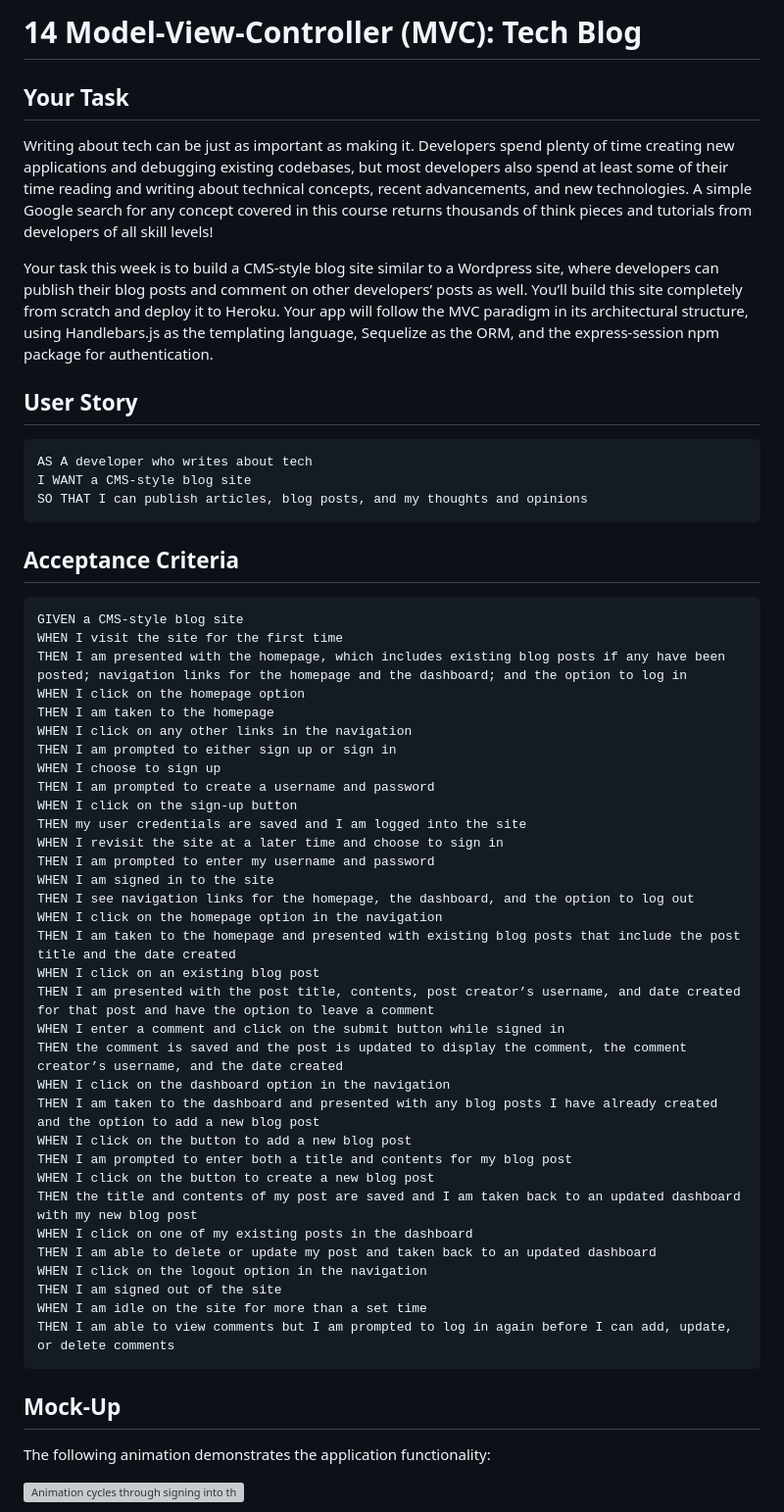
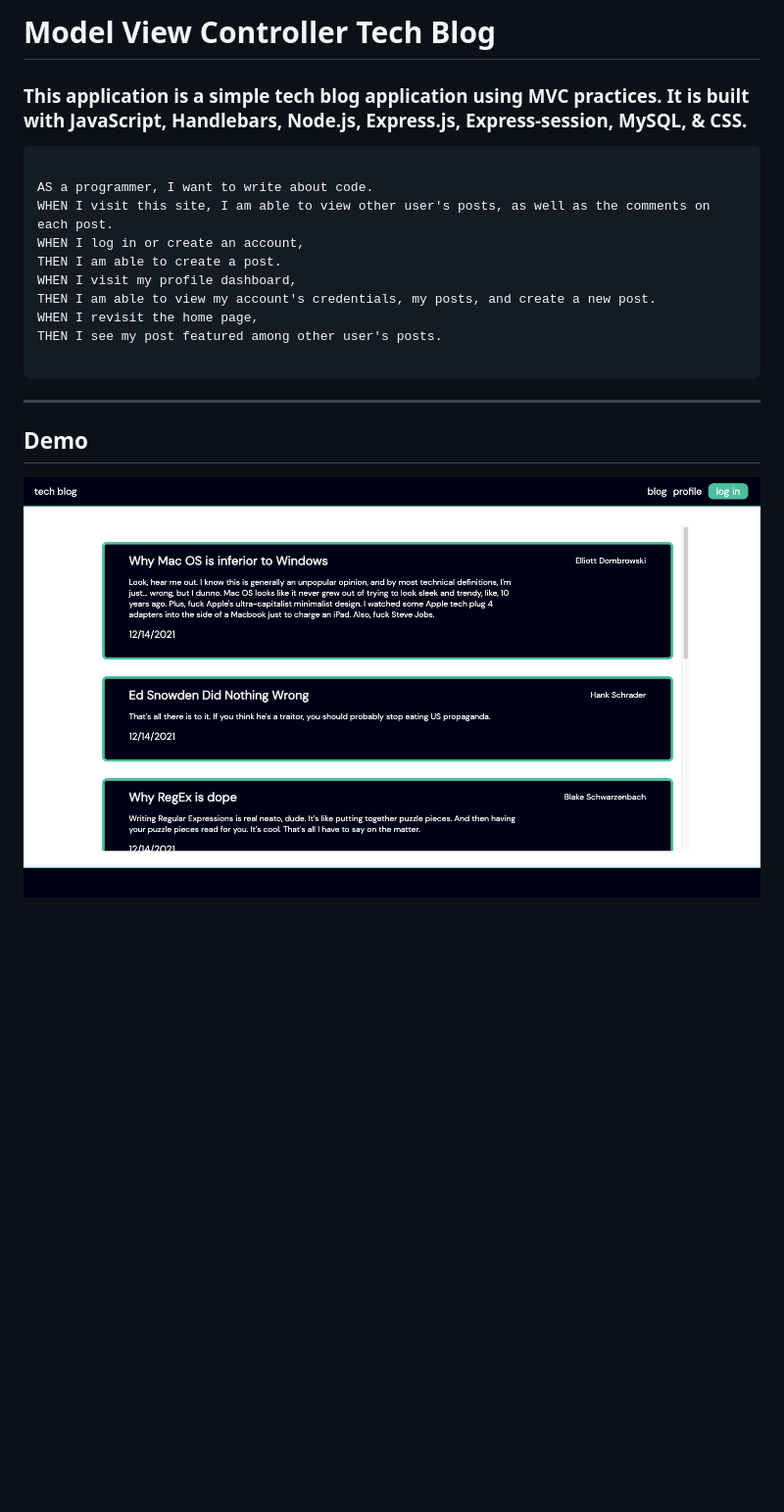
Before and after one commit to elliottdombrowski/MVC-Tech-Blog, a Markdown page: README.md, the part around the change printed below. Shown: that part at 98% size. GitHub-like rendering; pictures changed too: assets/techblog-1.png (added); blank space fills up the shorter version; grey boxes are pictures that could not be loaded.

````diff
--- a/README.md
+++ b/README.md
@@ -1,60 +1,23 @@
-# 14 Model-View-Controller (MVC): Tech Blog
+# Model View Controller Tech Blog
 
-## Your Task
+### This application is a simple tech blog application using MVC practices. It is built with JavaScript, Handlebars, Node.js, Express.js, Express-session, MySQL, & CSS.
 
-Writing about tech can be just as important as making it. Developers spend plenty of time creating new applications and debugging existing codebases, but most developers also spend at least some of their time reading and writing about technical concepts, recent advancements, and new technologies. A simple Google search for any concept covered in this course returns thousands of think pieces and tutorials from developers of all skill levels!
-
-Your task this week is to build a CMS-style blog site similar to a Wordpress site, where developers can publish their blog posts and comment on other developers’ posts as well. You’ll build this site completely from scratch and deploy it to Heroku. Your app will follow the MVC paradigm in its architectural structure, using Handlebars.js as the templating language, Sequelize as the ORM, and the express-session npm package for authentication.
-
-## User Story
-
-```md
-AS A developer who writes about tech
-I WANT a CMS-style blog site
-SO THAT I can publish articles, blog posts, and my thoughts and opinions
 ```
 
-## Acceptance Criteria
+AS a programmer, I want to write about code.
+WHEN I visit this site, I am able to view other user's posts, as well as the comments on each post.
+WHEN I log in or create an account,
+THEN I am able to create a post.
+WHEN I visit my profile dashboard,
+THEN I am able to view my account's credentials, my posts, and create a new post.
+WHEN I revisit the home page,
+THEN I see my post featured among other user's posts.
 
-```md
-GIVEN a CMS-style blog site
-WHEN I visit the site for the first time
-THEN I am presented with the homepage, which includes existing blog posts if any have been posted; navigation links for the homepage and the dashboard; and the option to log in
-WHEN I click on the homepage option
-THEN I am taken to the homepage
-WHEN I click on any other links in the navigation
-THEN I am prompted to either sign up or sign in
-WHEN I choose to sign up
-THEN I am prompted to create a username and password
-WHEN I click on the sign-up button
-THEN my user credentials are saved and I am logged into the site
-WHEN I revisit the site at a later time and choose to sign in
-THEN I am prompted to enter my username and password
-WHEN I am signed in to the site
-THEN I see navigation links for the homepage, the dashboard, and the option to log out
-WHEN I click on the homepage option in the navigation
-THEN I am taken to the homepage and presented with existing blog posts that include the post title and the date created
-WHEN I click on an existing blog post
-THEN I am presented with the post title, contents, post creator’s username, and date created for that post and have the option to leave a comment
-WHEN I enter a comment and click on the submit button while signed in
-THEN the comment is saved and the post is updated to display the comment, the comment creator’s username, and the date created
-WHEN I click on the dashboard option in the navigation
-THEN I am taken to the dashboard and presented with any blog posts I have already created and the option to add a new blog post
-WHEN I click on the button to add a new blog post
-THEN I am prompted to enter both a title and contents for my blog post
-WHEN I click on the button to create a new blog post
-THEN the title and contents of my post are saved and I am taken back to an updated dashboard with my new blog post
-WHEN I click on one of my existing posts in the dashboard
-THEN I am able to delete or update my post and taken back to an updated dashboard
-WHEN I click on the logout option in the navigation
-THEN I am signed out of the site
-WHEN I am idle on the site for more than a set time
-THEN I am able to view comments but I am prompted to log in again before I can add, update, or delete comments
 ```
 
-## Mock-Up
+---
 
-The following animation demonstrates the application functionality:
+## Demo
 
-![Animation cycles through signing into the app, clicking on buttons, and updating blog posts.](./Assets/14-mvc-homework-demo-01.gif)
+![Screenshot](/assets/techblog-1.png)
 
````
Also changed, not shown: other parts of README.md (+9 -60 lines), assets/techblog-2.png (added).
